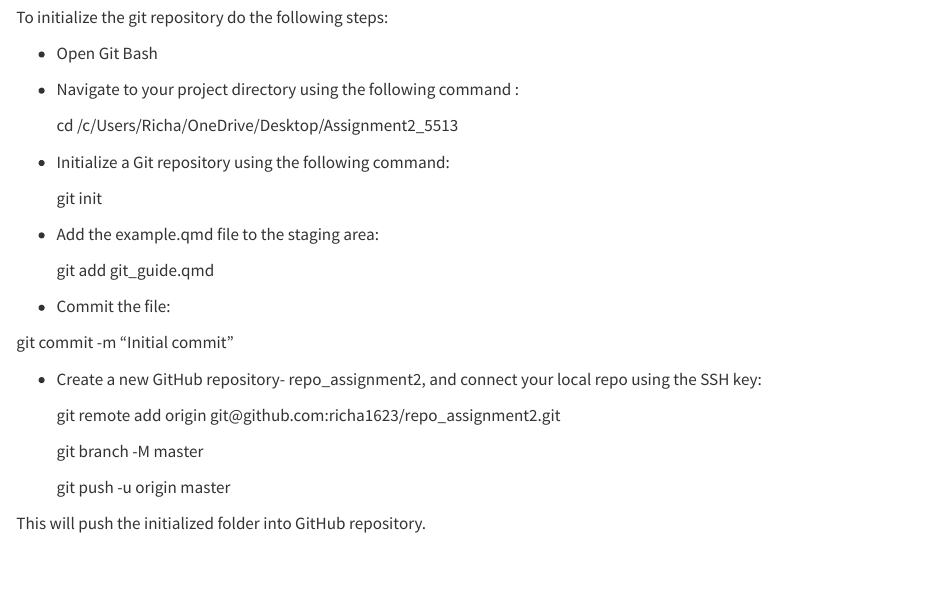
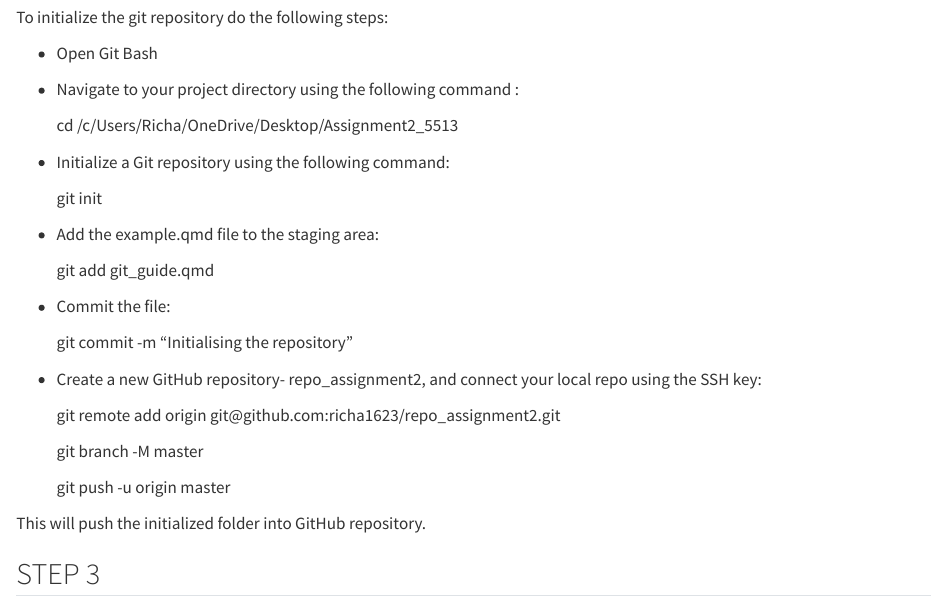
Before and after one commit to richa1623/assignment2.1, a Quarto document (git_guide.qmd): the page in a window 1100 px wide, from 450 px down. Rendered offline with R 4.5, knitr and Pandoc in place of Quarto, with nearby package versions.

Commit message:
Added the steps for guide

```diff
--- a/git_guide.qmd
+++ b/git_guide.qmd
@@ -38,7 +39,7 @@ To initialize the git repository do the following steps:
 
 -   Commit the file:
 
-git commit -m "Initial commit"
+    git commit -m "Initialising the repository"
 
 -   Create a new GitHub repository- repo_assignment2, and connect your local repo using the SSH key:
 
@@ -49,3 +50,5 @@ git commit -m "Initial commit"
     git push -u origin master
 
 This will push the initialized folder into GitHub repository.
+
+##  STEP 3
```
Also changed, not shown: git_guide.qmd (1 more changed lines).
